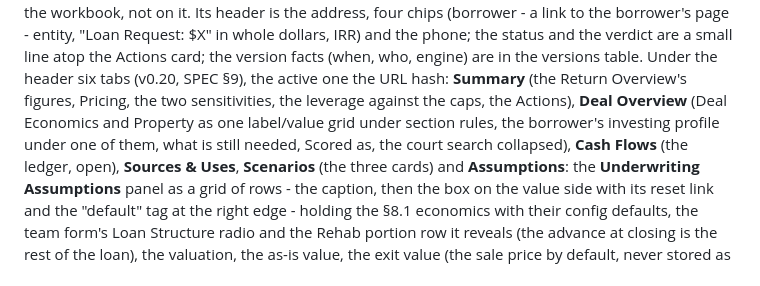
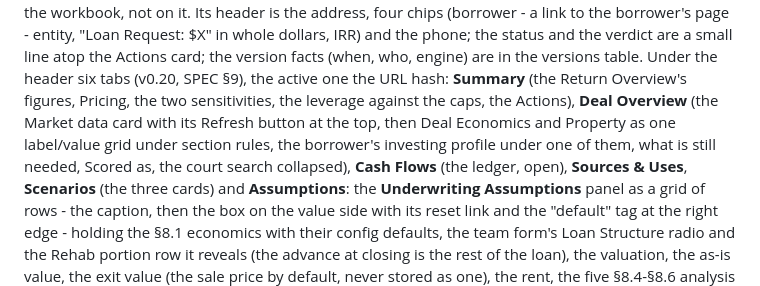
Before and after one commit to lkirby195/Defiance-Capital, a Markdown page: CLAUDE.md, the part around the change. GitHub-like rendering.

```diff
--- a/CLAUDE.md
+++ b/CLAUDE.md
@@ -157,9 +157,10 @@ Its header is the address, four chips (borrower - a link to the borrower's page
 small line atop the Actions card; the version facts (when, who, engine) are in the versions
 table. Under the header six tabs (v0.20, SPEC §9), the active one the URL hash: **Summary**
 (the Return Overview's figures, Pricing, the two sensitivities, the leverage against the
-caps, the Actions), **Deal Overview** (Deal Economics and Property as one label/value grid
-under section rules, the borrower's investing profile under one of them, what is still
-needed, Scored as, the court search collapsed), **Cash
+caps, the Actions), **Deal Overview** (the Market data card with its Refresh button at the
+top, then Deal Economics and Property as one label/value grid under section rules, the
+borrower's investing profile under one of them, what is still needed, Scored as, the court
+search collapsed), **Cash
 Flows** (the ledger, open), **Sources & Uses**, **Scenarios** (the three cards) and
 **Assumptions**: the **Underwriting Assumptions** panel as a grid of rows - the caption, then
 the box on the value side with its reset link and the "default" tag at the right edge -
```
Also changed, not shown: SPEC.md (+21 -8 lines).
